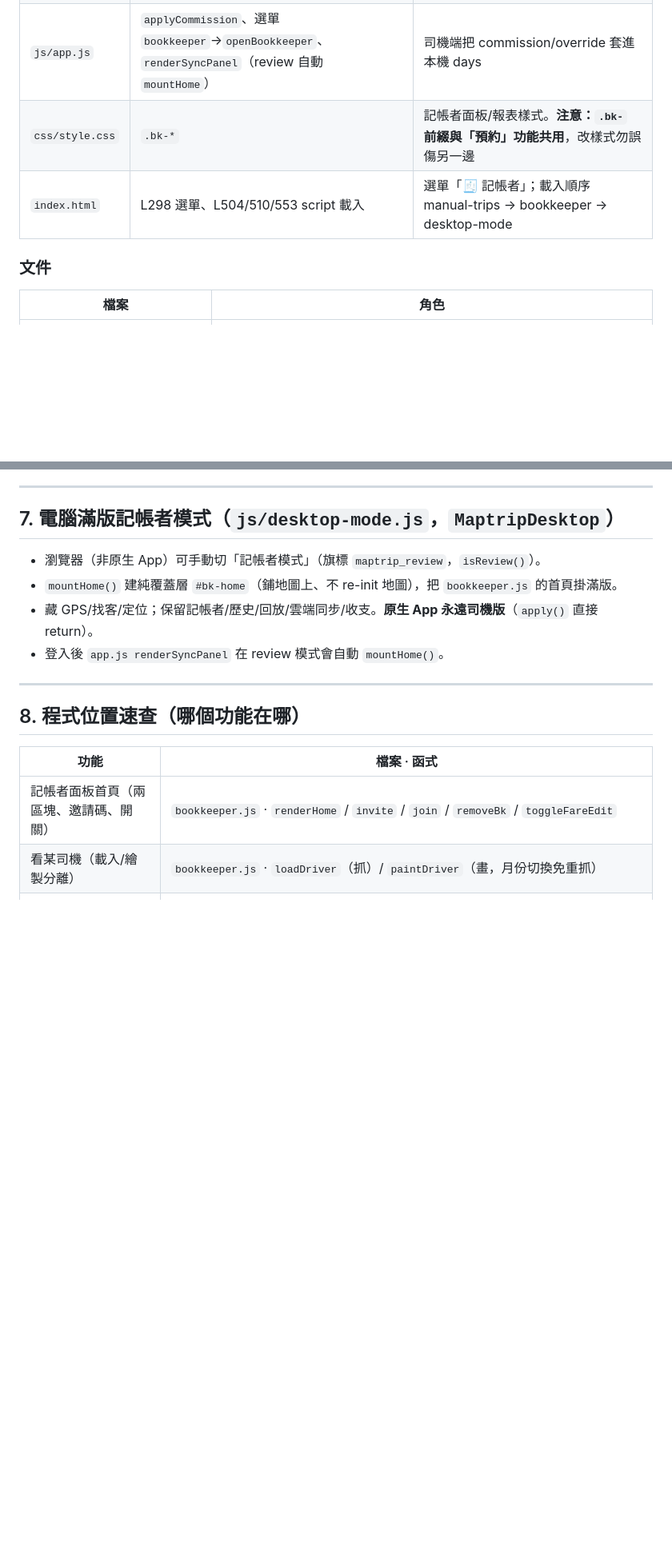
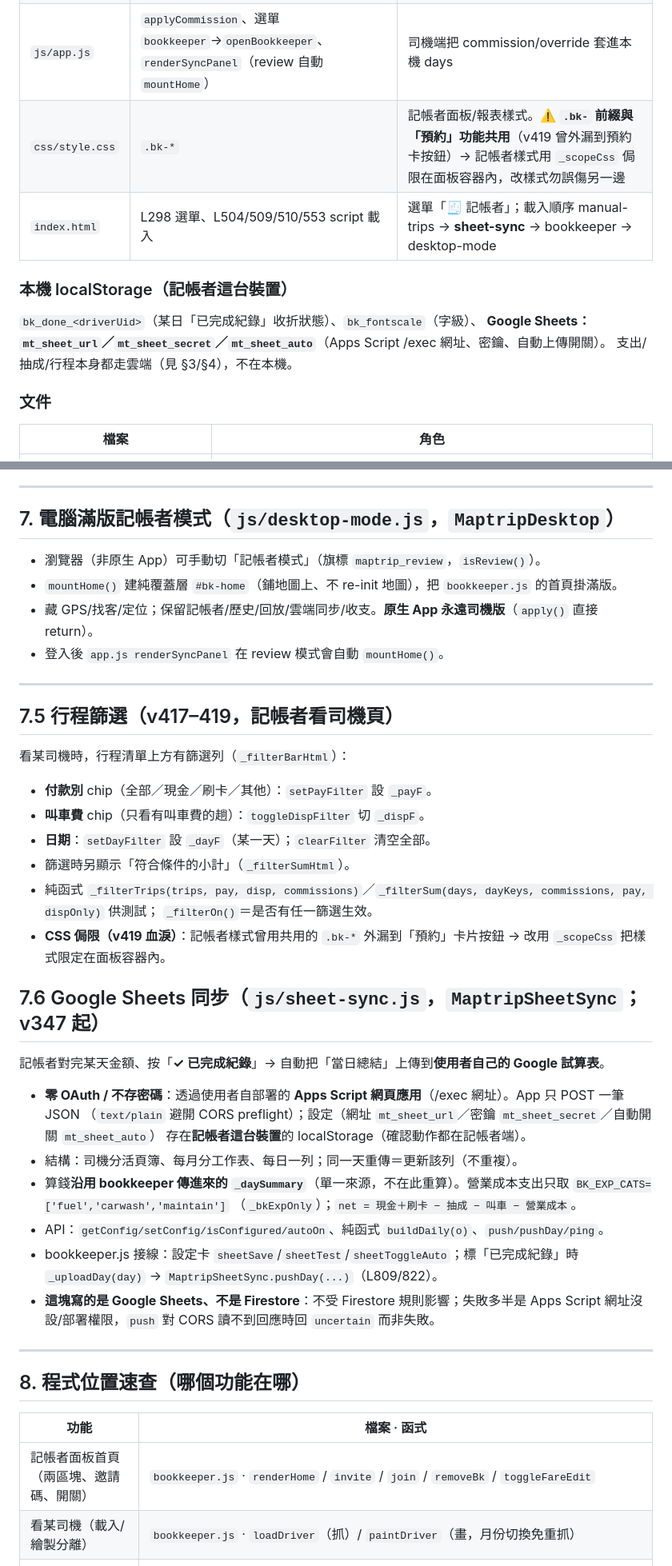
Before and after one commit to LiXuanWu8857/Maptrip, a Markdown page: docs/記帳者-功能與交接.md, 2 parts joined by grey strips. Shown at 80% size. Drawn GitHub-style; blank space fills up the shorter version.

```diff
--- a/docs/記帳者-功能與交接.md
+++ b/docs/記帳者-功能與交接.md
@@ -22,8 +24,13 @@
 | `js/sync.js` | 記帳者 API 一整區 | 邀請碼/授權/撤銷、`readDriverData`、`writeCommission`、車資開關、支出、manualTrips、司機端 onSnapshot |
 | `js/finance.js` | `monthReport`(L102)、`CATS/CAT_MAP`(L9)、`bindExpenseSync`(L57) | 算錢**單一來源**＋支出分類（bookkeeper 報表與收支共用一份） |
 | `js/app.js` | `applyCommission`、選單 `bookkeeper`→`openBookkeeper`、`renderSyncPanel`（review 自動 `mountHome`） | 司機端把 commission/override 套進本機 days |
-| `css/style.css` | `.bk-*` | 記帳者面板/報表樣式。**注意：`.bk-` 前綴與「預約」功能共用**，改樣式勿誤傷另一邊 |
-| `index.html` | L298 選單、L504/510/553 script 載入 | 選單「🧾 記帳者」；載入順序 manual-trips → bookkeeper → desktop-mode |
+| `css/style.css` | `.bk-*` | 記帳者面板/報表樣式。**⚠️ `.bk-` 前綴與「預約」功能共用**（v419 曾外漏到預約卡按鈕）→ 記帳者樣式用 `_scopeCss` 侷限在面板容器內，改樣式勿誤傷另一邊 |
+| `index.html` | L298 選單、L504/509/510/553 script 載入 | 選單「🧾 記帳者」；載入順序 manual-trips → **sheet-sync** → bookkeeper → desktop-mode |
+
+### 本機 localStorage（記帳者這台裝置）
+`bk_done_<driverUid>`（某日「已完成紀錄」收折狀態）、`bk_fontscale`（字級）、
+**Google Sheets：`mt_sheet_url`／`mt_sheet_secret`／`mt_sheet_auto`**（Apps Script /exec 網址、密鑰、自動上傳開關）。
+支出/抽成/行程本身都走雲端（見 §3/§4），不在本機。
 
 ### 文件
 | 檔案 | 角色 |
@@ -151,6 +158,33 @@ invites/{CODE}                  邀請碼                          { driverUid,
 
 ---
 
+## 7.5 行程篩選（v417–419，記帳者看司機頁）
+
+看某司機時，行程清單上方有篩選列（`_filterBarHtml`）：
+- **付款別** chip（全部／現金／刷卡／其他）：`setPayFilter` 設 `_payF`。
+- **叫車費** chip（只看有叫車費的趟）：`toggleDispFilter` 切 `_dispF`。
+- **日期**：`setDayFilter` 設 `_dayF`（某一天）；`clearFilter` 清空全部。
+- 篩選時另顯示「符合條件的小計」（`_filterSumHtml`）。
+- 純函式 `_filterTrips(trips, pay, disp, commissions)`／`_filterSum(days, dayKeys, commissions, pay, dispOnly)` 供測試；
+  `_filterOn()`＝是否有任一篩選生效。
+- **CSS 侷限（v419 血淚）**：記帳者樣式曾用共用的 `.bk-*` 外漏到「預約」卡片按鈕 → 改用 `_scopeCss` 把樣式限定在面板容器內。
+
+## 7.6 Google Sheets 同步（`js/sheet-sync.js`，`MaptripSheetSync`；v347 起）
+
+記帳者對完某天金額、按「**✓ 已完成紀錄**」→ 自動把「當日總結」上傳到**使用者自己的 Google 試算表**。
+
+- **零 OAuth / 不存密碼**：透過使用者自部署的 **Apps Script 網頁應用**（/exec 網址）。App 只 POST 一筆 JSON
+  （`text/plain` 避開 CORS preflight）；設定（網址 `mt_sheet_url`／密鑰 `mt_sheet_secret`／自動開關 `mt_sheet_auto`）
+  存在**記帳者這台裝置**的 localStorage（確認動作都在記帳者端）。
+- 結構：司機分活頁簿、每月分工作表、每日一列；同一天重傳＝更新該列（不重複）。
+- 算錢**沿用 bookkeeper 傳進來的 `_daySummary`**（單一來源，不在此重算）。營業成本支出只取 `BK_EXP_CATS=['fuel','carwash','maintain']`
+  （`_bkExpOnly`）；`net = 現金＋刷卡 − 抽成 − 叫車 − 營業成本`。
+- API：`getConfig/setConfig/isConfigured/autoOn`、純函式 `buildDaily(o)`、`push/pushDay/ping`。
+- bookkeeper.js 接線：設定卡 `sheetSave`/`sheetTest`/`sheetToggleAuto`；標「已完成紀錄」時 `_uploadDay(day)` → `MaptripSheetSync.pushDay(...)`（L809/822）。
+- **這塊寫的是 Google Sheets、不是 Firestore**：不受 Firestore 規則影響；失敗多半是 Apps Script 網址沒設/部署權限，`push` 對 CORS 讀不到回應時回 `uncertain` 而非失敗。
+
+---
+
 ## 8. 程式位置速查（哪個功能在哪）
 
 | 功能 | 檔案 · 函式 |
```
Also changed, not shown: other parts of docs/記帳者-功能與交接.md (+16 -6 lines).
